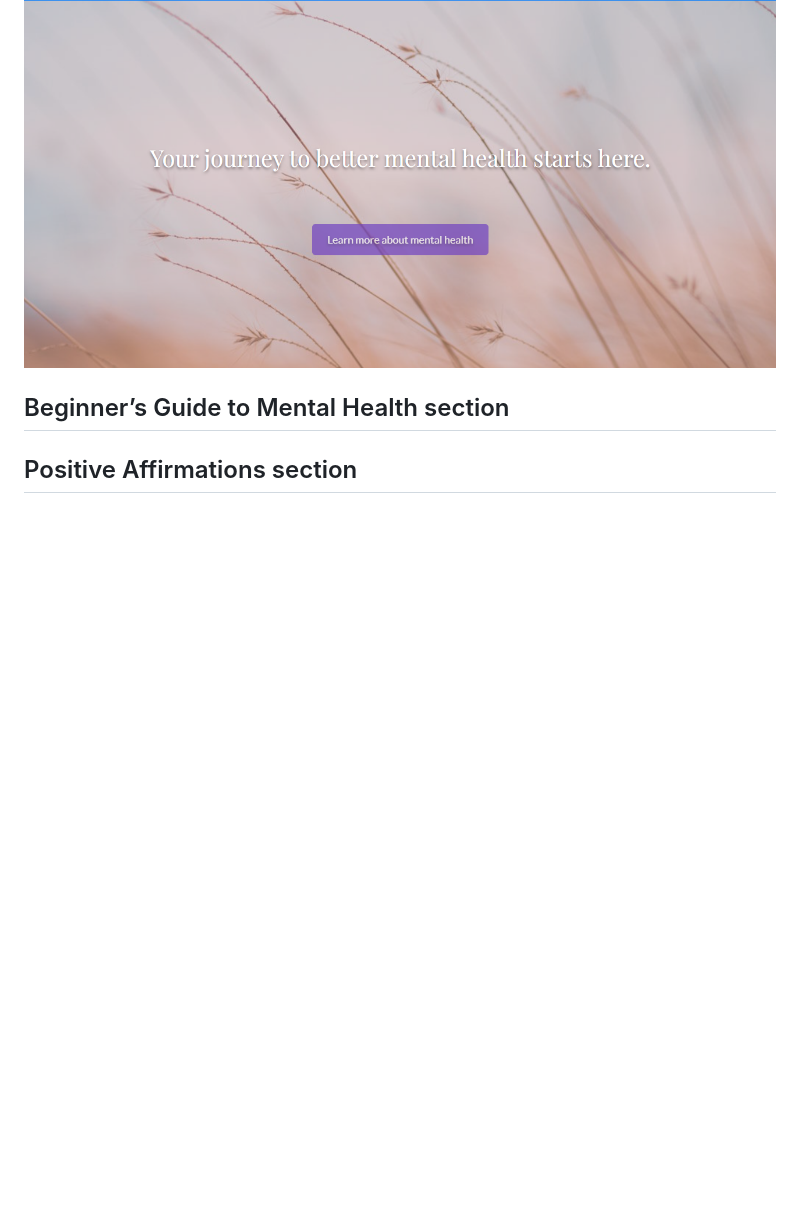
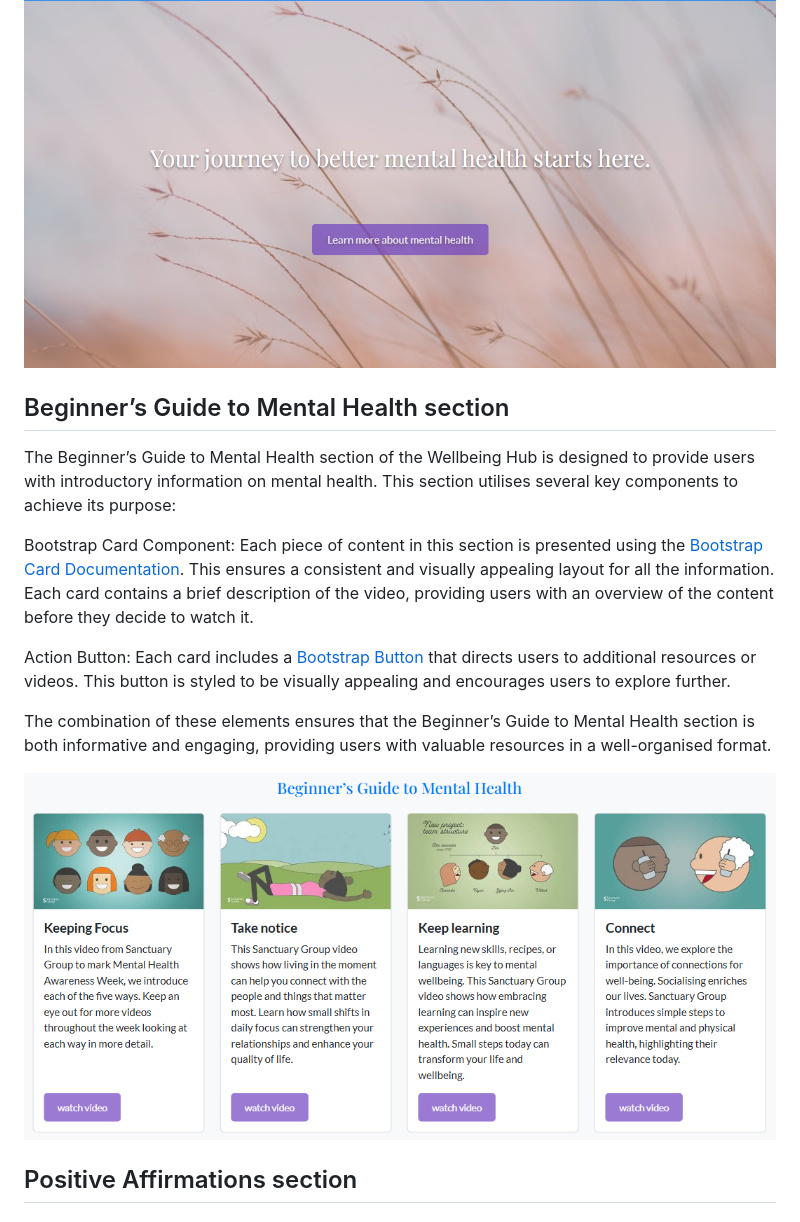
Before and after one commit to gerasoa/wellbeing-hub, a Markdown page: README.md, the part around the change. Rendered like a GitHub page; pictures changed too: assets/images/docs/beginners-guide.png (added); blank space fills up the shorter version.

Commit message:
Update README.md to enhance the Beginner’s Guide to Mental Health section with detailed descriptions of components for improved user understanding

```diff
--- a/README.md
+++ b/README.md
@@ -37,8 +37,17 @@ The combination of these elements creates an inviting and engaging Hero section
 
 ![navbad image](https://github.com/gerasoa/wellbeing-hub/blob/main/assets/images/docs/hero-doc.png)
 
+## Beginner’s Guide to Mental Health section
 
-## Beginner’s Guide to Mental Health section
+The Beginner’s Guide to Mental Health section of the Wellbeing Hub is designed to provide users with introductory information on mental health. This section utilises several key components to achieve its purpose:
+
+Bootstrap Card Component: Each piece of content in this section is presented using the [Bootstrap Card Documentation](https://getbootstrap.com/docs/5.3/components/card/#example). This ensures a consistent and visually appealing layout for all the information. Each card contains a brief description of the video, providing users with an overview of the content before they decide to watch it.
+
+Action Button: Each card includes a [Bootstrap Button](https://getbootstrap.com/docs/5.3/components/buttons/) that directs users to additional resources or videos. This button is styled to be visually appealing and encourages users to explore further.
+
+The combination of these elements ensures that the Beginner’s Guide to Mental Health section is both informative and engaging, providing users with valuable resources in a well-organised format.
+
+![navbad image](https://github.com/gerasoa/wellbeing-hub/blob/main/assets/images/docs/beginners-guide.png)
 
 ## Positive Affirmations section
 
```
